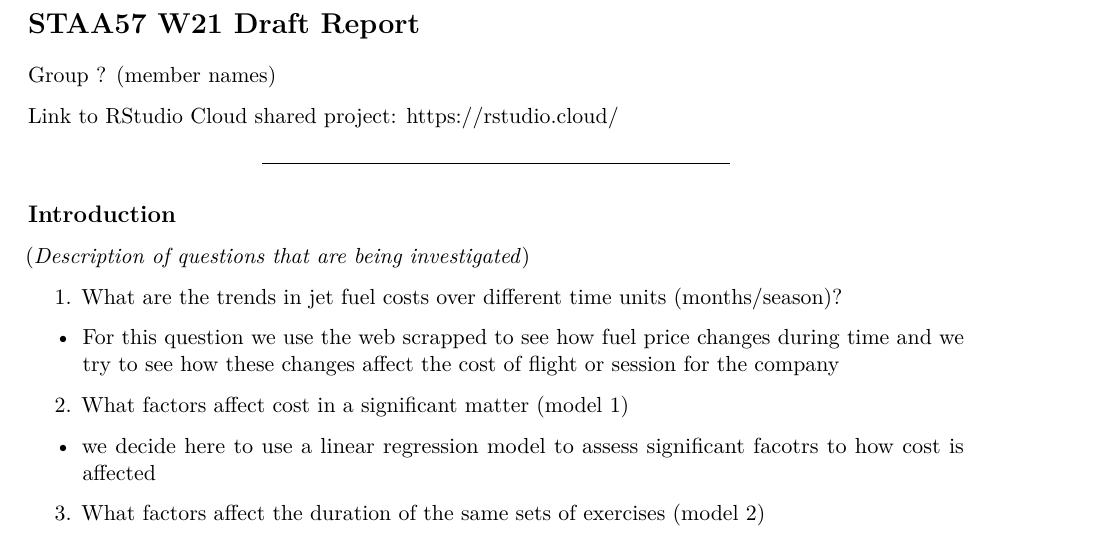
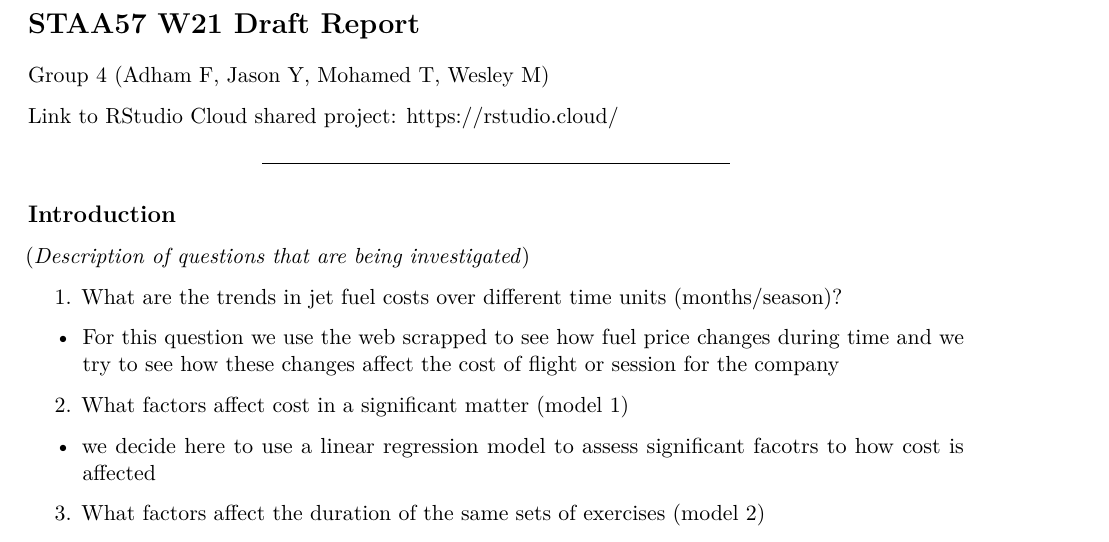
Before and after one commit to AdhamFarag/Durham-flight-project, an R Markdown document (report template.Rmd): part of page 1 of 6, cut so that both start at the same text. Rendered offline with R 4.5, knitr and Pandoc, then LaTeX, with nearby package versions; some code elsewhere in the file could not run offline.

Commit message:
added group number and members

```diff
--- a/report template.Rmd
+++ b/report template.Rmd
@@ -13,7 +13,7 @@ library(tidyverse)
 
 # STAA57 W21 Draft Report
 
-Group ? (member names)
+Group 4 (Adham F, Jason Y, Mohamed T, Wesley M)
 
 Link to RStudio Cloud shared project: https://rstudio.cloud/
 
```
